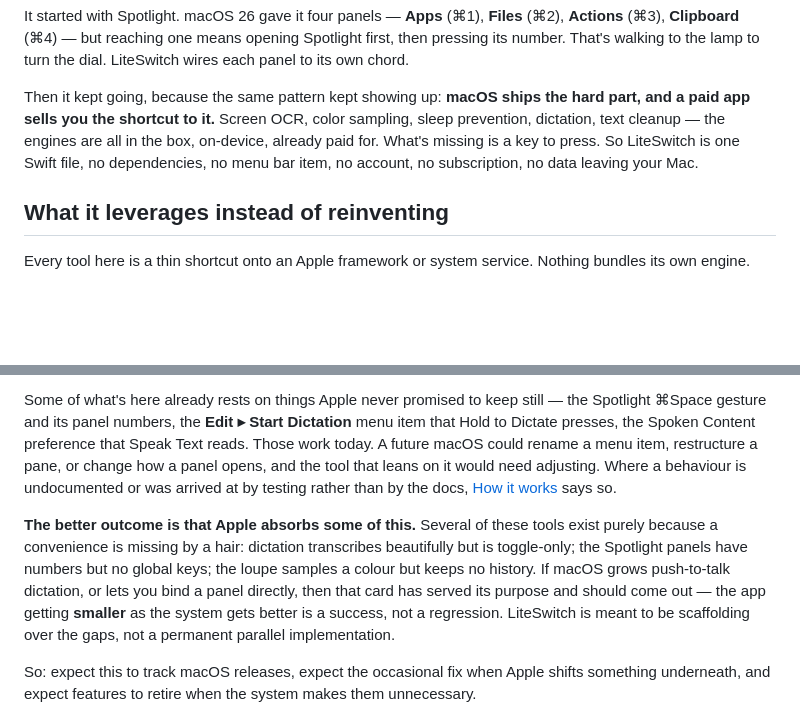
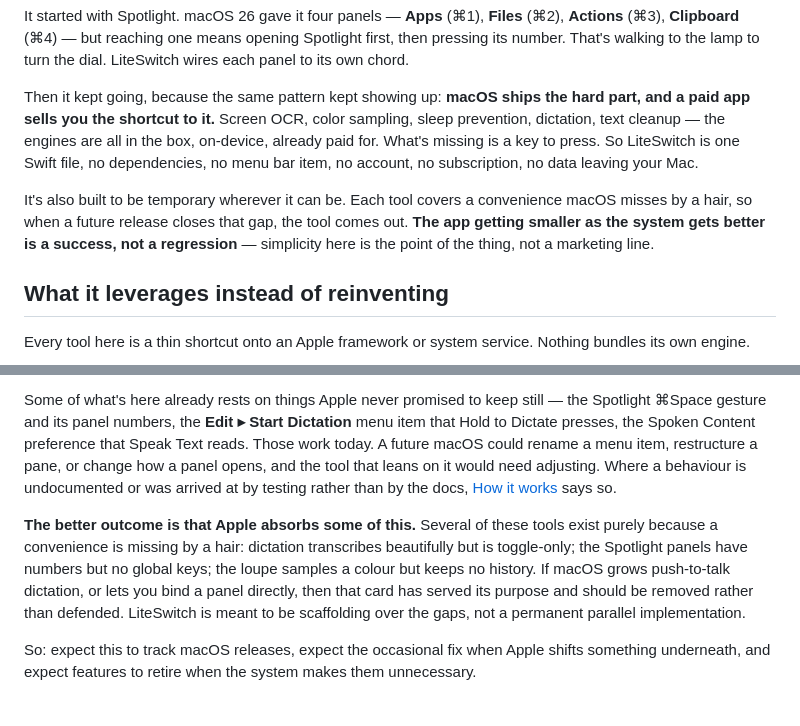
Before and after one commit to grokcodile/liteswitch, a Markdown page: README.md, 2 parts joined by grey strips. Drawn GitHub-style; blank space fills up the shorter version.

Commit message:
README: lead with the intent to shrink, not just document it
The strongest line about this app was four screens down, in a section a
ten-second skim never reaches. The intro now carries it: each tool covers
a convenience macOS misses by a hair, and comes out when a release closes
that gap.

That's the actual differentiator against every other utility calling
itself lite — simplicity as the point rather than a claim. The later
section keeps the detail without repeating the sentence verbatim.

```diff
--- a/README.md
+++ b/README.md
@@ -10,6 +10,8 @@
 It started with Spotlight. macOS 26 gave it four panels — **Apps** (⌘1), **Files** (⌘2), **Actions** (⌘3), **Clipboard** (⌘4) — but reaching one means opening Spotlight first, then pressing its number. That's walking to the lamp to turn the dial. LiteSwitch wires each panel to its own chord.
 
 Then it kept going, because the same pattern kept showing up: **macOS ships the hard part, and a paid app sells you the shortcut to it.** Screen OCR, color sampling, sleep prevention, dictation, text cleanup — the engines are all in the box, on-device, already paid for. What's missing is a key to press. So LiteSwitch is one Swift file, no dependencies, no menu bar item, no account, no subscription, no data leaving your Mac.
+
+It's also built to be temporary wherever it can be. Each tool covers a convenience macOS misses by a hair, so when a future release closes that gap, the tool comes out. **The app getting smaller as the system gets better is a success, not a regression** — simplicity here is the point of the thing, not a marketing line.
 
 ## What it leverages instead of reinventing
 
@@ -117,7 +119,7 @@ LiteSwitch targets **macOS 26** and deliberately uses what that release ships
 
 Some of what's here already rests on things Apple never promised to keep still — the Spotlight ⌘Space gesture and its panel numbers, the **Edit ▸ Start Dictation** menu item that Hold to Dictate presses, the Spoken Content preference that Speak Text reads. Those work today. A future macOS could rename a menu item, restructure a pane, or change how a panel opens, and the tool that leans on it would need adjusting. Where a behaviour is undocumented or was arrived at by testing rather than by the docs, [How it works](#how-it-works) says so.
 
-**The better outcome is that Apple absorbs some of this.** Several of these tools exist purely because a convenience is missing by a hair: dictation transcribes beautifully but is toggle-only; the Spotlight panels have numbers but no global keys; the loupe samples a colour but keeps no history. If macOS grows push-to-talk dictation, or lets you bind a panel directly, then that card has served its purpose and should come out — the app getting **smaller** as the system gets better is a success, not a regression. LiteSwitch is meant to be scaffolding over the gaps, not a permanent parallel implementation.
+**The better outcome is that Apple absorbs some of this.** Several of these tools exist purely because a convenience is missing by a hair: dictation transcribes beautifully but is toggle-only; the Spotlight panels have numbers but no global keys; the loupe samples a colour but keeps no history. If macOS grows push-to-talk dictation, or lets you bind a panel directly, then that card has served its purpose and should be removed rather than defended. LiteSwitch is meant to be scaffolding over the gaps, not a permanent parallel implementation.
 
 So: expect this to track macOS releases, expect the occasional fix when Apple shifts something underneath, and expect features to retire when the system makes them unnecessary.
 
```
